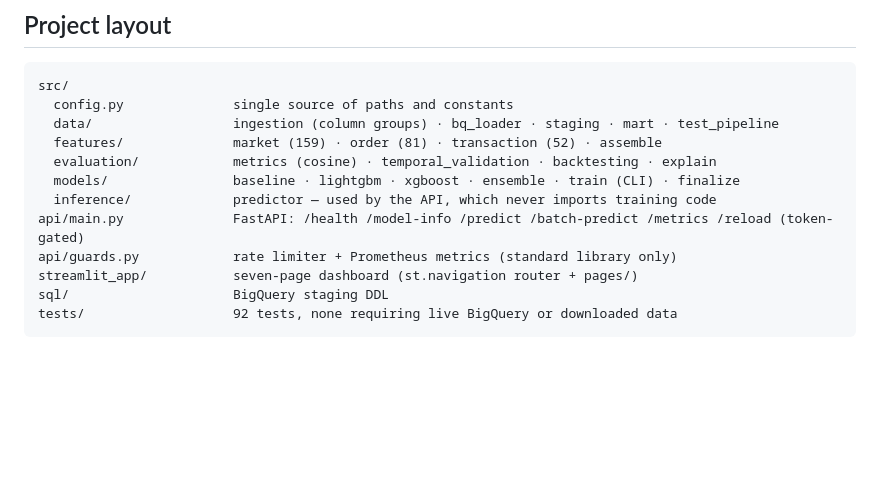
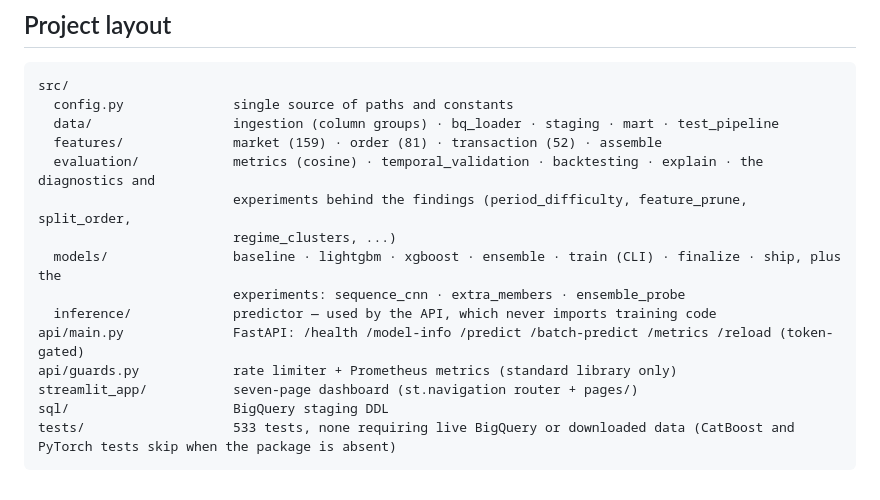
Before and after one commit to senanurcetin/ms-capital-market-forecasting, a Markdown page: README.md, the part around the change. Drawn GitHub-style; blank space fills up the shorter version.

Commit message:
README: current test count and project layout (#35)
The layout block still listed only the original modules and said 92 tests; the suite collects 533
(CatBoost and PyTorch tests skip when those packages are absent).


Claude-Session: https://claude.ai/code/session_01NPQgz1N3GRTy8Yiqcm833Q

Co-authored-by: Claude <noreply@anthropic.com>

````diff
--- a/README.md
+++ b/README.md
@@ -953,12 +953,15 @@ src/
   config.py              single source of paths and constants
   data/                  ingestion (column groups) · bq_loader · staging · mart · test_pipeline
   features/              market (159) · order (81) · transaction (52) · assemble
-  evaluation/            metrics (cosine) · temporal_validation · backtesting · explain
-  models/                baseline · lightgbm · xgboost · ensemble · train (CLI) · finalize
+  evaluation/            metrics (cosine) · temporal_validation · backtesting · explain · the diagnostics and
+                         experiments behind the findings (period_difficulty, feature_prune, split_order,
+                         regime_clusters, ...)
+  models/                baseline · lightgbm · xgboost · ensemble · train (CLI) · finalize · ship, plus the
+                         experiments: sequence_cnn · extra_members · ensemble_probe
   inference/             predictor — used by the API, which never imports training code
 api/main.py              FastAPI: /health /model-info /predict /batch-predict /metrics /reload (token-gated)
 api/guards.py            rate limiter + Prometheus metrics (standard library only)
 streamlit_app/           seven-page dashboard (st.navigation router + pages/)
 sql/                     BigQuery staging DDL
-tests/                   92 tests, none requiring live BigQuery or downloaded data
+tests/                   533 tests, none requiring live BigQuery or downloaded data (CatBoost and PyTorch tests skip when the package is absent)
 ```
````
